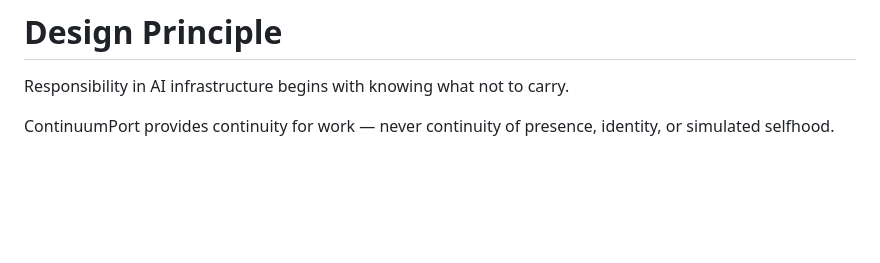
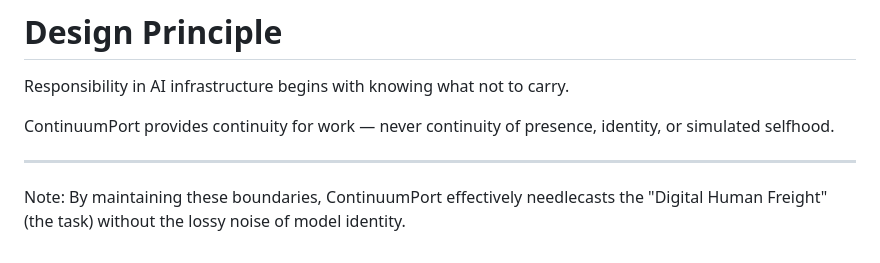
Before and after one commit to giorgioroth/ContinuumPort, a Markdown page: docs/boundaries.md, the part around the change. Rendered like a GitHub page; blank space fills up the shorter version.

Commit message:
Update boundaries.md with clarification on ContinuumPort
Clarify the role of ContinuumPort in AI infrastructure and its approach to digital identity.

```diff
--- a/docs/boundaries.md
+++ b/docs/boundaries.md
@@ -88,3 +88,7 @@ Responsibility in AI infrastructure begins with knowing what not to carry.
 
 ContinuumPort provides continuity for work —
 never continuity of presence, identity, or simulated selfhood.
+
+---
+
+Note: By maintaining these boundaries, ContinuumPort effectively needlecasts the "Digital Human Freight" (the task) without the lossy noise of model identity.
```
